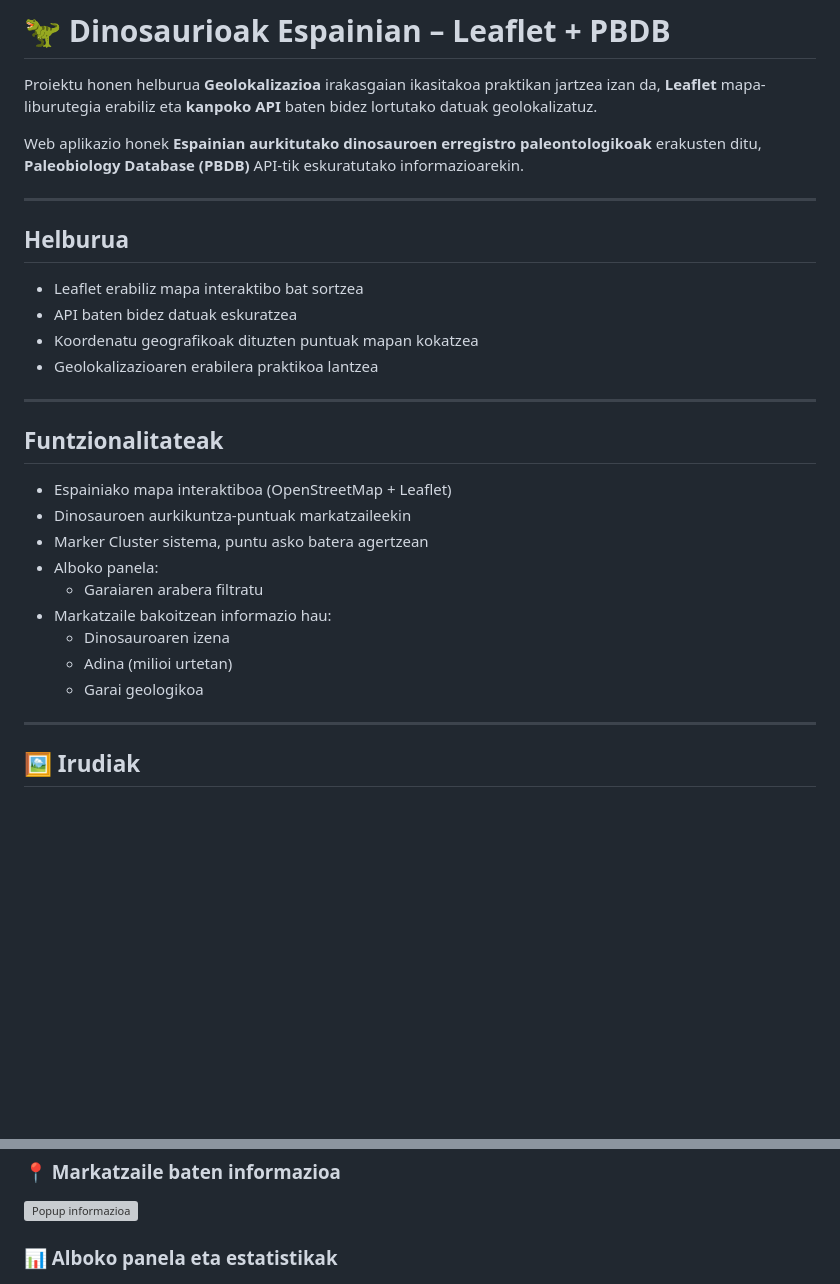
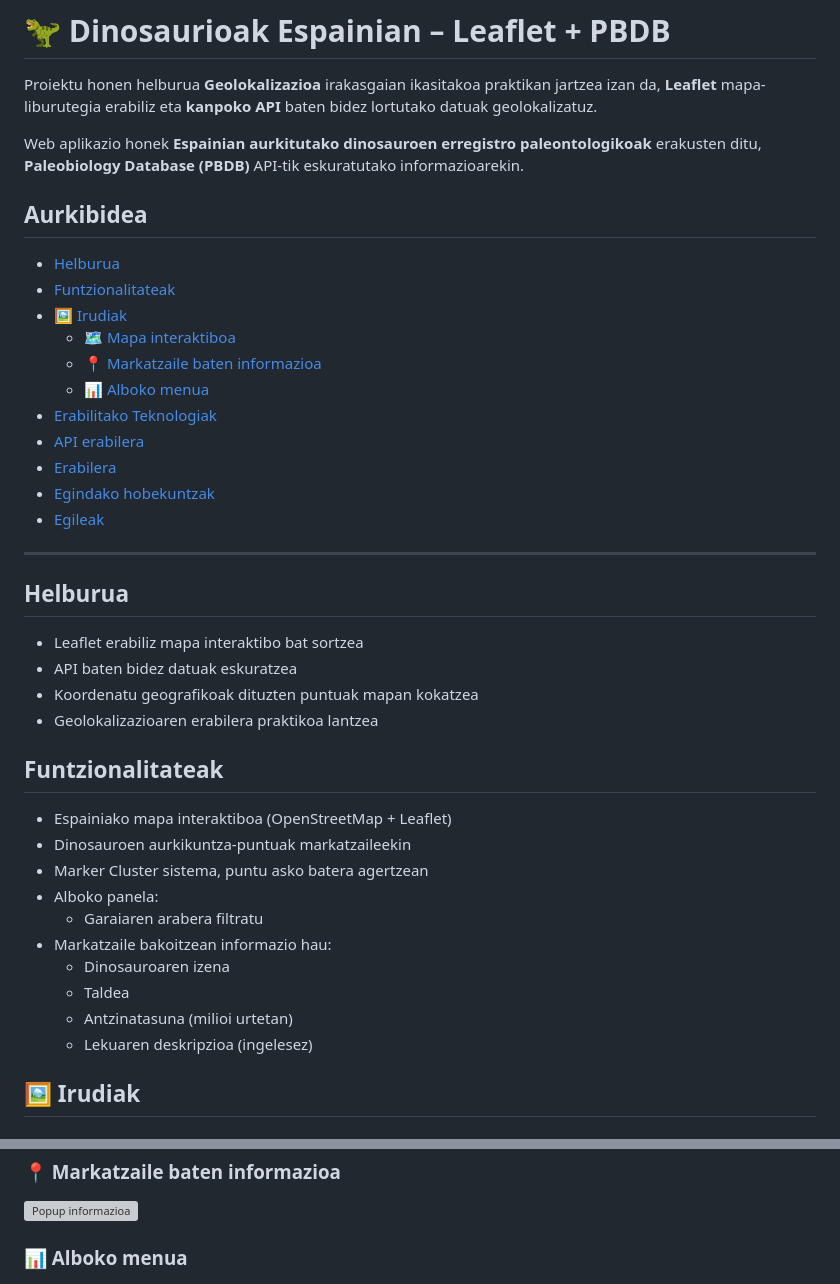
Before and after one commit to Carril-Danel/Geo-Dinosauroak, a Markdown page: README.md, 2 parts joined by grey strips. GitHub-like rendering; blank space fills up the shorter version; grey boxes are pictures that could not be loaded.

```diff
--- a/README.md
+++ b/README.md
@@ -3,6 +3,19 @@
 Proiektu honen helburua **Geolokalizazioa** irakasgaian ikasitakoa praktikan jartzea izan da, **Leaflet** mapa-liburutegia erabiliz eta **kanpoko API** baten bidez lortutako datuak geolokalizatuz.
 
 Web aplikazio honek **Espainian aurkitutako dinosauroen erregistro paleontologikoak** erakusten ditu, **Paleobiology Database (PBDB)** API-tik eskuratutako informazioarekin.
+
+## Aurkibidea
+- [Helburua](#helburua)
+- [Funtzionalitateak](#funtzionalitateak)
+- [🖼️ Irudiak](#🖼️-irudiak)
+  - [🗺️ Mapa interaktiboa](#🗺️-mapa-interaktiboa)
+  - [📍 Markatzaile baten informazioa](#📍-markatzaile-baten-informazioa)
+  - [📊 Alboko menua](#📊-alboko-menua)
+- [Erabilitako Teknologiak](#erabilitako-teknologiak)
+- [API erabilera](#api-erabilera)
+- [Erabilera](#erabilera)
+- [Egindako hobekuntzak](#egindako-hobekuntzak)
+- [Egileak](#egileak)
 
 ---
 
@@ -13,8 +26,6 @@ Web aplikazio honek **Espainian aurkitutako dinosauroen erregistro paleontologik
 - Koordenatu geografikoak dituzten puntuak mapan kokatzea
 - Geolokalizazioaren erabilera praktikoa lantzea
 
----
-
 ## Funtzionalitateak
 
 - Espainiako mapa interaktiboa (OpenStreetMap + Leaflet)
@@ -24,10 +35,9 @@ Web aplikazio honek **Espainian aurkitutako dinosauroen erregistro paleontologik
   - Garaiaren arabera filtratu
 - Markatzaile bakoitzean informazio hau:
   - Dinosauroaren izena
-  - Adina (milioi urtetan)
-  - Garai geologikoa
-
----
+  - Taldea
+  - Antzinatasuna (milioi urtetan)
+  - Lekuaren deskripzioa (ingelesez)
 
 ## 🖼️ Irudiak
 
@@ -37,5 +47,5 @@ Web aplikazio honek **Espainian aurkitutako dinosauroen erregistro paleontologik
 ### 📍 Markatzaile baten informazioa
 ![Popup informazioa](Argazkiak/punto.png)
 
-### 📊 Alboko panela eta estatistikak
+### 📊 Alboko menua
 ![Menua](Argazkiak/menua.jpg)
```
Also changed, not shown: other parts of README.md (+23 -11 lines), Argazkiak/Mapa.png (deleted), Argazkiak/originala.jpg (added), 1 other file.
